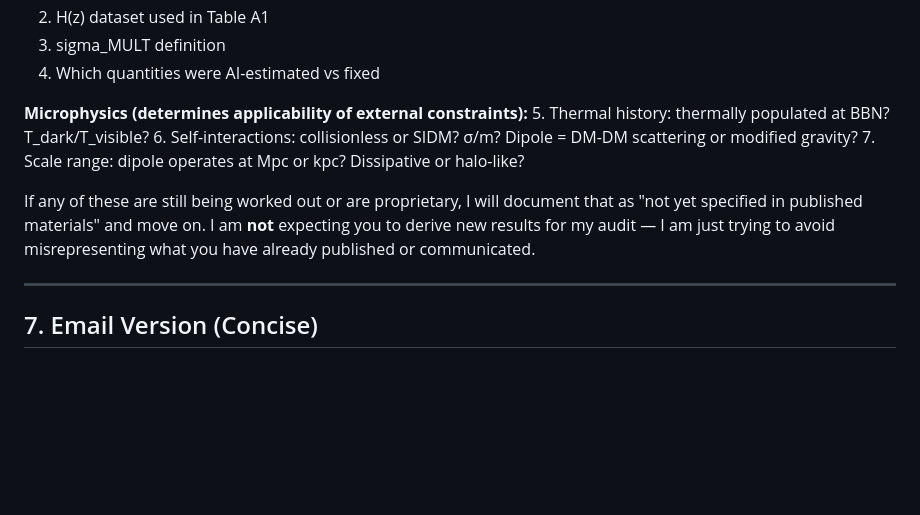
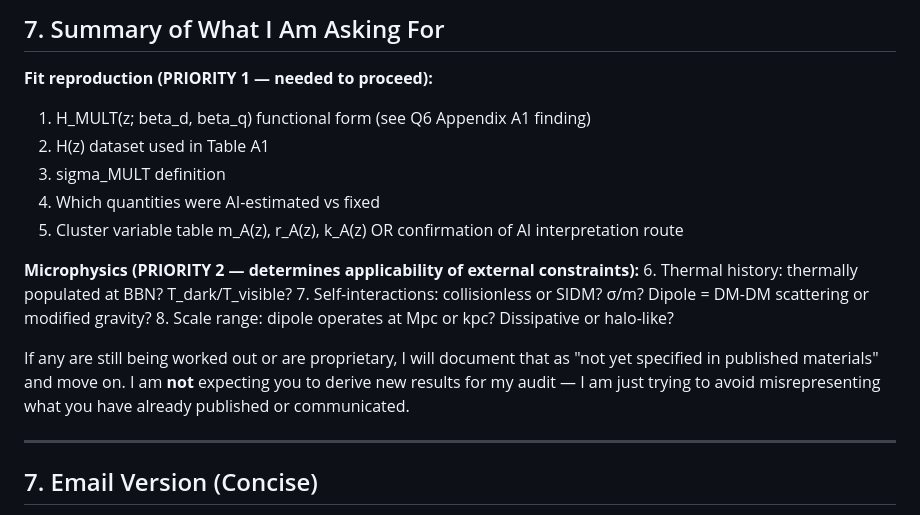
Before and after one commit to sergeeey/buckholtz-idm-multing-study, a Markdown page: docs/26_author_clarification_brief.md, the part around one of its changes. GitHub-like rendering; blank space fills up the shorter version.

```diff
--- a/docs/26_author_clarification_brief.md
+++ b/docs/26_author_clarification_brief.md
@@ -324,13 +386,18 @@ I want to ensure I am representing your work accurately and not putting words in
+## 7. Summary of What I Am Asking For
+
+**Fit reproduction (PRIORITY 1 — needed to proceed):**
+1. H_MULT(z; beta_d, beta_q) functional form (see Q6 Appendix A1 finding)
 2. H(z) dataset used in Table A1
 3. sigma_MULT definition
 4. Which quantities were AI-estimated vs fixed
+5. Cluster variable table m_A(z), r_A(z), k_A(z) OR confirmation of AI interpretation route
 
-**Microphysics (determines applicability of external constraints):**
-5. Thermal history: thermally populated at BBN? T_dark/T_visible?
-6. Self-interactions: collisionless or SIDM? σ/m? Dipole = DM-DM scattering or modified gravity?
-7. Scale range: dipole operates at Mpc or kpc? Dissipative or halo-like?
+**Microphysics (PRIORITY 2 — determines applicability of external constraints):**
+6. Thermal history: thermally populated at BBN? T_dark/T_visible?
+7. Self-interactions: collisionless or SIDM? σ/m? Dipole = DM-DM scattering or modified gravity?
+8. Scale range: dipole operates at Mpc or kpc? Dissipative or halo-like?
 
-If any of these are still being worked out or are proprietary, I will document that as "not yet specified in published materials" and move on. I am **not** expecting you to derive new results for my audit — I am just trying to avoid misrepresenting what you have already published or communicated.
+If any are still being worked out or are proprietary, I will document that as "not yet specified in published materials" and move on. I am **not** expecting you to derive new results for my audit — I am just trying to avoid misrepresenting what you have already published or communicated.
 
 ---
 
```
Also changed, not shown: other parts of docs/26_author_clarification_brief.md (+65 -3 lines), docs/38_one_page_buckholtz_computational_bridge_summary.md (+34 -10 lines).
